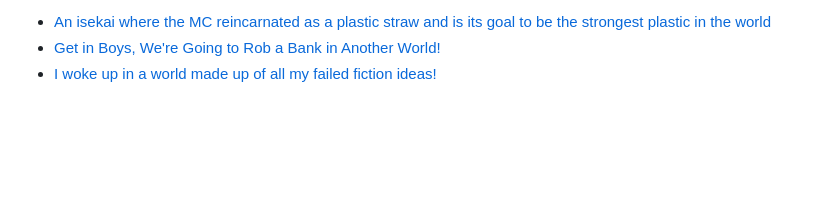
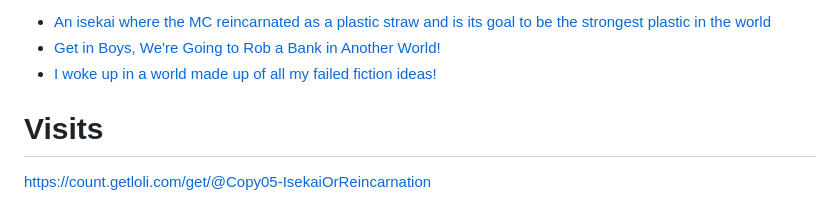
Before and after one commit to Copy05/IsikaiOrReincarnation, a Markdown page: README.md, the part around the change. Drawn GitHub-style; blank space fills up the shorter version.

Commit message:
Added Visits

```diff
--- a/README.md
+++ b/README.md
@@ -59,3 +59,6 @@ if you're a copyright holder of any of these images please [contact](https://twi
 - [An isekai where the MC reincarnated as a plastic straw and is its goal to be the strongest plastic in the world](https://www.reddit.com/r/Isekai/comments/jwpju7/comment/gcshkbu/)
 - [Get in Boys, We're Going to Rob a Bank in Another World!](https://www.reddit.com/r/IsekaiTitles/comments/11ihitb/get_in_boys_were_going_to_rob_a_bank_in_another/)
 - [I woke up in a world made up of all my failed fiction ideas!](https://www.reddit.com/r/IsekaiTitles/comments/z2ds9w/i_woke_up_in_a_world_made_up_of_all_my_failed/)
+
+# Visits
+https://count.getloli.com/get/@Copy05-IsekaiOrReincarnation
```
